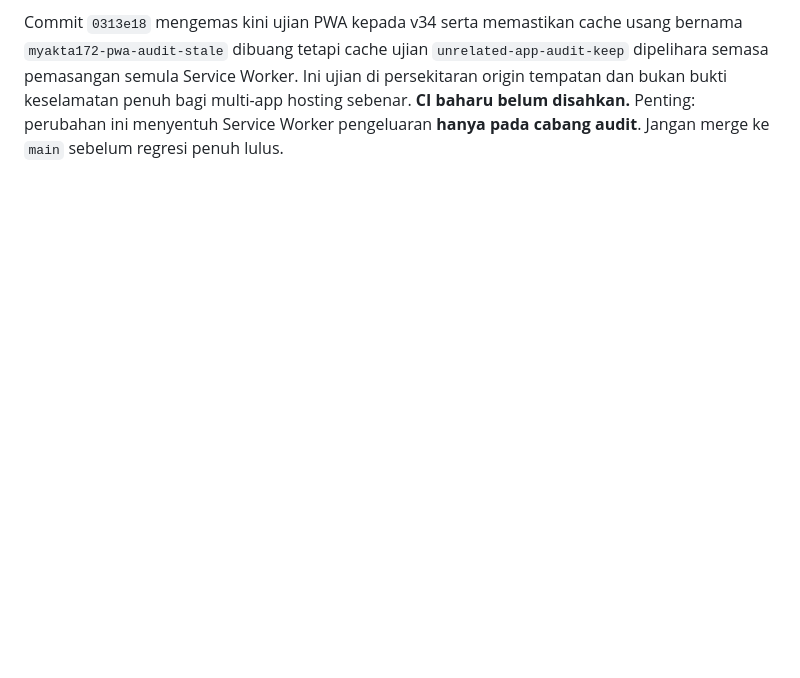
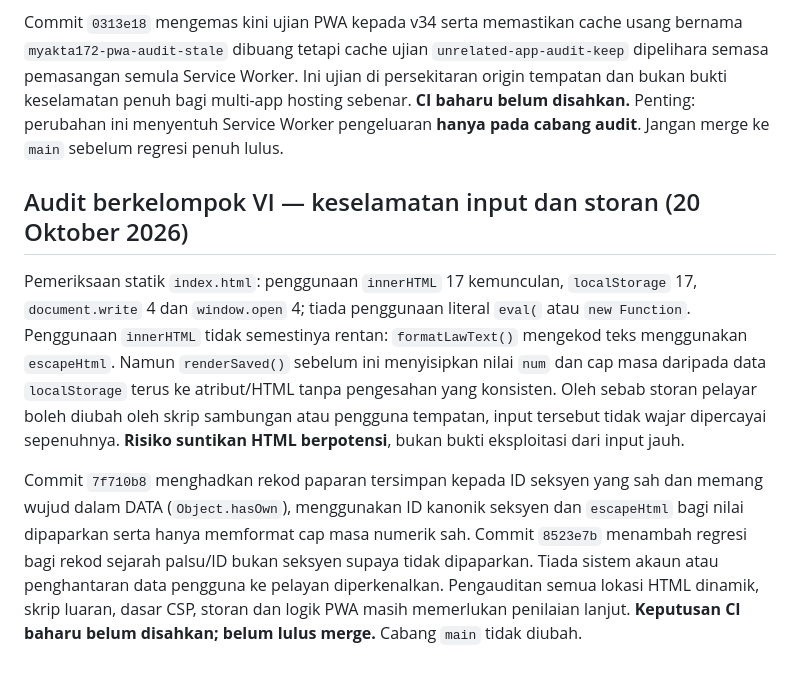
Before and after one commit to rozaimimajid/myakta172, a Markdown page: AUDIT-STABILIZATION-REPORT.md, the part around the change. GitHub-like rendering; blank space fills up the shorter version.

Commit message:
docs(audit): record batch VI storage rendering security review

```diff
--- a/AUDIT-STABILIZATION-REPORT.md
+++ b/AUDIT-STABILIZATION-REPORT.md
@@ -349,3 +349,10 @@ Bukti CI terakhir yang dapat diperiksa secara langsung ialah run 39434163575 (jo
 **Penemuan risiko:** Kod aktivasi asal dalam `sw.js` menggunakan `caches.keys().filter(key=>key!==CACHE)`, yang memadam **semua** cache origin selain cache MyAKTA172 aktif. Ini berisiko mengganggu cache aplikasi lain di origin yang sama. Commit `b3cd293` mengehadkan pemadaman kepada awalan `myakta172-pwa-` dan menaikkan versi cache daripada v33 kepada v34 supaya pekerja baharu dipasang. Strategi network-first, aset CORE dan fallback navigasi tidak diubah.
 
 Commit `0313e18` mengemas kini ujian PWA kepada v34 serta memastikan cache usang bernama `myakta172-pwa-audit-stale` dibuang tetapi cache ujian `unrelated-app-audit-keep` dipelihara semasa pemasangan semula Service Worker. Ini ujian di persekitaran origin tempatan dan bukan bukti keselamatan penuh bagi multi-app hosting sebenar. **CI baharu belum disahkan.** Penting: perubahan ini menyentuh Service Worker pengeluaran **hanya pada cabang audit**. Jangan merge ke `main` sebelum regresi penuh lulus.
+
+
+## Audit berkelompok VI — keselamatan input dan storan (20 Oktober 2026)
+
+Pemeriksaan statik `index.html`: penggunaan `innerHTML` 17 kemunculan, `localStorage` 17, `document.write` 4 dan `window.open` 4; tiada penggunaan literal `eval(` atau `new Function`. Penggunaan `innerHTML` tidak semestinya rentan: `formatLawText()` mengekod teks menggunakan `escapeHtml`. Namun `renderSaved()` sebelum ini menyisipkan nilai `num` dan cap masa daripada data `localStorage` terus ke atribut/HTML tanpa pengesahan yang konsisten. Oleh sebab storan pelayar boleh diubah oleh skrip sambungan atau pengguna tempatan, input tersebut tidak wajar dipercayai sepenuhnya. **Risiko suntikan HTML berpotensi**, bukan bukti eksploitasi dari input jauh.
+
+Commit `7f710b8` menghadkan rekod paparan tersimpan kepada ID seksyen yang sah dan memang wujud dalam DATA (`Object.hasOwn`), menggunakan ID kanonik seksyen dan `escapeHtml` bagi nilai dipaparkan serta hanya memformat cap masa numerik sah. Commit `8523e7b` menambah regresi bagi rekod sejarah palsu/ID bukan seksyen supaya tidak dipaparkan. Tiada sistem akaun atau penghantaran data pengguna ke pelayan diperkenalkan. Pengauditan semua lokasi HTML dinamik, skrip luaran, dasar CSP, storan dan logik PWA masih memerlukan penilaian lanjut. **Keputusan CI baharu belum disahkan; belum lulus merge.** Cabang `main` tidak diubah.
```
